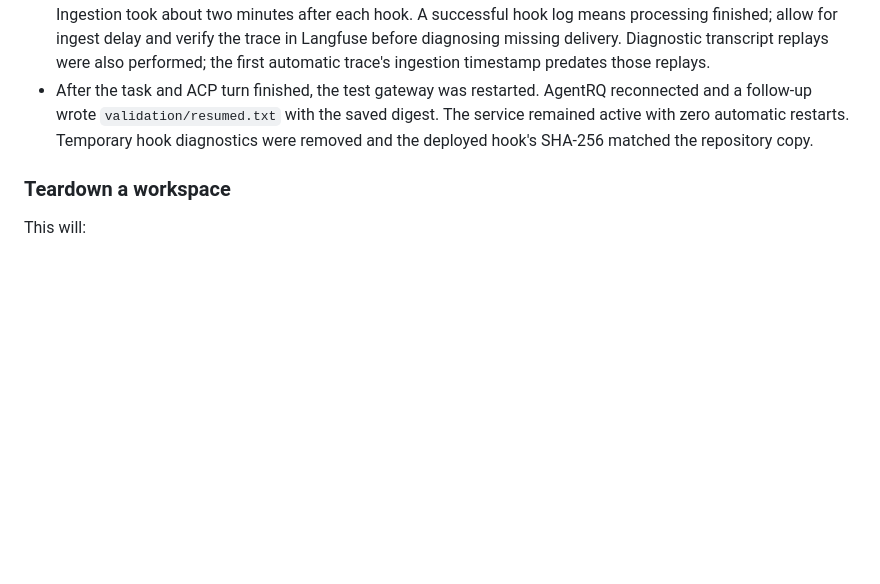
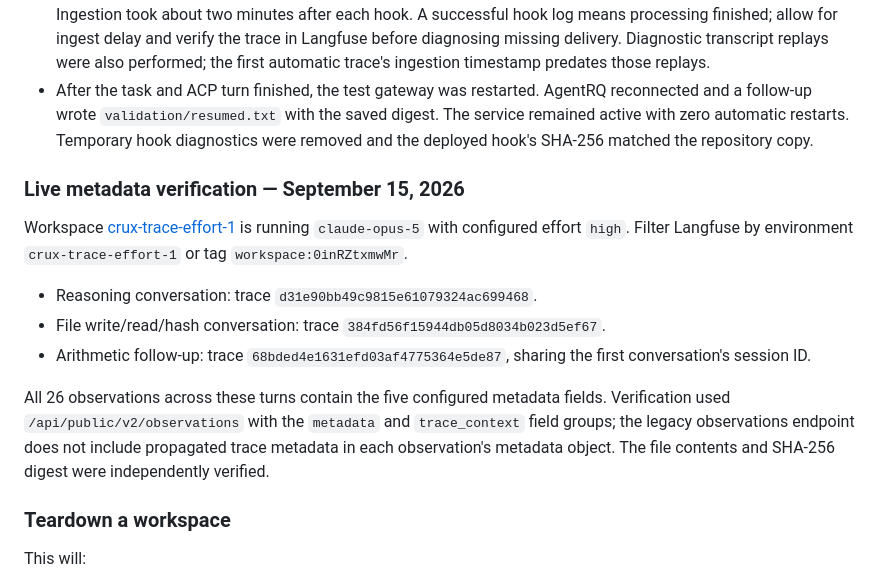
Before and after one commit to sage-princeton/crux-in-a-box, a Markdown page: src/ec2-workspaces/README.md, the part around the change. Drawn GitHub-style; blank space fills up the shorter version.

Commit message:
Record live configured effort and workspace trace verification

```diff
--- a/src/ec2-workspaces/README.md
+++ b/src/ec2-workspaces/README.md
@@ -168,6 +168,23 @@ or connect with `ssh crux-claude-1`.
   Temporary hook diagnostics were removed and the deployed hook's SHA-256
   matched the repository copy.
 
+### Live metadata verification — September 15, 2026
+
+Workspace [crux-trace-effort-1](https://32-195-122-118.sslip.io/workspaces/0inRZtxmwMr/board)
+is running `claude-opus-5` with configured effort `high`. Filter Langfuse by
+environment `crux-trace-effort-1` or tag `workspace:0inRZtxmwMr`.
+
+- Reasoning conversation: trace `d31e90bb49c9815e61079324ac699468`.
+- File write/read/hash conversation: trace `384fd56f15944db05d8034b023d5ef67`.
+- Arithmetic follow-up: trace `68bded4e1631efd03af4775364e5de87`, sharing the
+  first conversation's session ID.
+
+All 26 observations across these turns contain the five configured metadata
+fields. Verification used `/api/public/v2/observations` with the `metadata`
+and `trace_context` field groups; the legacy observations endpoint does not
+include propagated trace metadata in each observation's metadata object.
+The file contents and SHA-256 digest were independently verified.
+
 ### Teardown a workspace
 
 This will:
```
